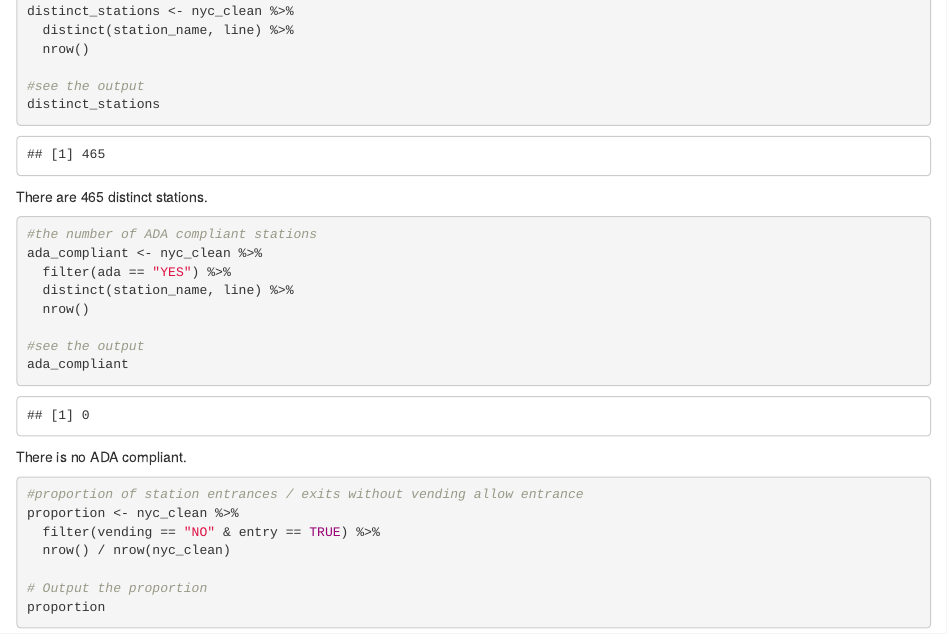
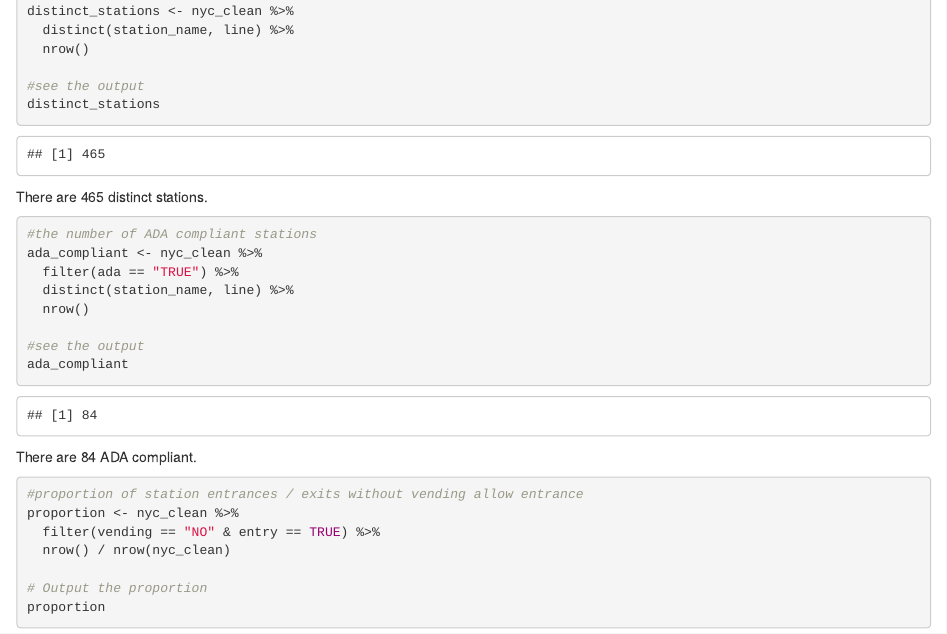
Before and after one commit to NiluYuiL188/p8105_hw2_yl5829, an R Markdown document (p8105_hw2_yl5829.Rmd): the page in a window 1100 px wide, from 2030 px down. Rendered offline with R 4.5, knitr and Pandoc, with nearby package versions; column names are cleaned by a stand-in for the janitor package.

Commit message:
0 compliant seem unreasonable, I check the ada content and find out it is TURE FALSE instead of YES NO. After update data look good to me

````diff
--- a/p8105_hw2_yl5829.Rmd
+++ b/p8105_hw2_yl5829.Rmd
@@ -59,15 +59,14 @@ There are 465 distinct stations.
 ```{r}
 #the number of ADA compliant stations
 ada_compliant <- nyc_clean %>%
-  filter(ada == "YES") %>%
+  filter(ada == "TRUE") %>%
   distinct(station_name, line) %>%
   nrow()
 
 #see the output
 ada_compliant
-
 ```
-There is no ADA compliant.
+There are 84 ADA compliant.
 
 ```{r}
 #proportion of station entrances / exits without vending allow entrance
````
